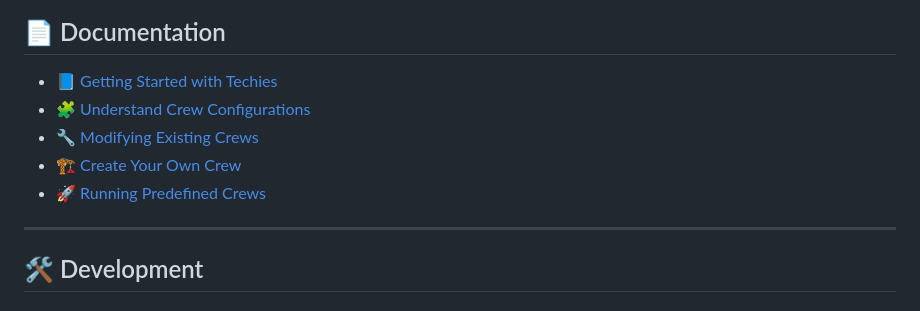
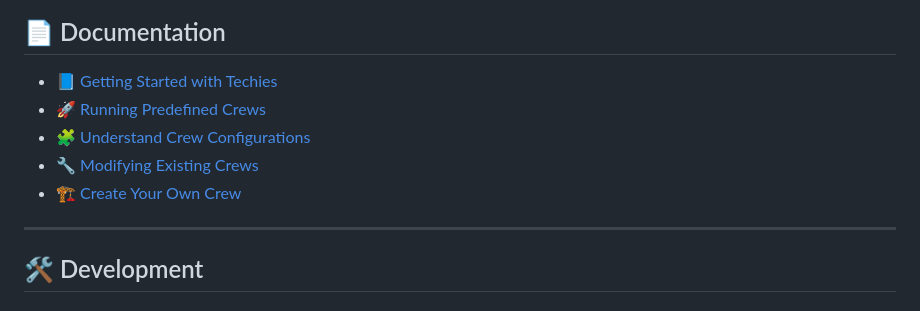
Before and after one commit to kd-research/Techies, a Markdown page: README.md, the part around the change. Drawn GitHub-style.

Commit message:
reorder guide links

```diff
--- a/README.md
+++ b/README.md
@@ -107,10 +107,10 @@ techiex run mycrew
 ## 📄 Documentation
 
 - 📘 [Getting Started with Techies](./docs/Getting-Started-With-Techies.md)
+- 🚀 [Running Predefined Crews](./docs/Running-Predefined-Crews.md)
 - 🧩 [Understand Crew Configurations](./docs/Understand-Crew-Configurations.md)
 - 🔧 [Modifying Existing Crews](./docs/Modifying-Existing-Crews.md)
 - 🏗 [Create Your Own Crew](./docs/Create-Your-Own-Crew.md)
-- 🚀 [Running Predefined Crews](./docs/Running-Predefined-Crews.md)
 
 ---
 
```
